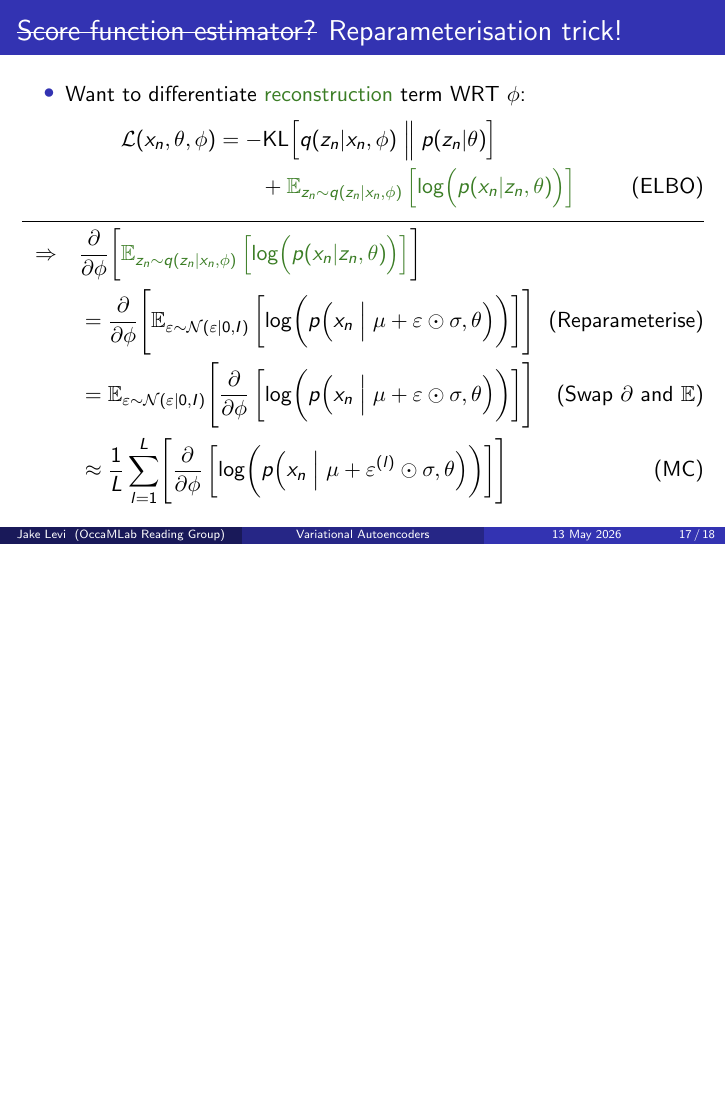
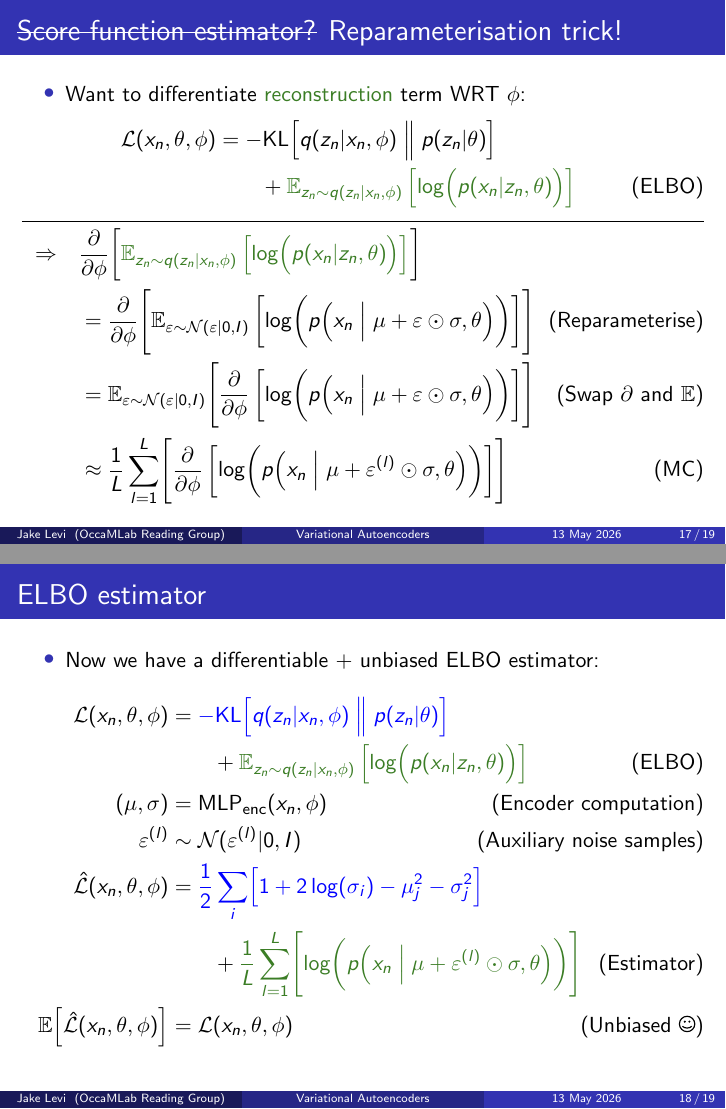
Before and after one commit to jakelevi1996/vae, LaTeX slides (docs/slides/slides.tex): page 19 of 25 before the commit and pages 19 and 20 of 26 after it, the two joined at a grey line, the shorter picture padded with empty space. Compiled offline with pdfLaTeX.

Commit message:
Add `\frametitle{ELBO estimator}`

```diff
--- a/docs/slides/slides.tex
+++ b/docs/slides/slides.tex
@@ -321,6 +321,22 @@
 \end{frame}
 
 \begin{frame}
+    \frametitle{ELBO estimator}
+    \begin{itemize}
+        \item Now we have a differentiable + unbiased ELBO estimator:
+    \end{itemize}
+    \begin{align*}
+        \mathcal{L}(x_n, \theta, \phi) &= \textcolor{blue}{{-\text{KL}\Bigl[q(z_n \vert x_n, \phi) \Bigm\Vert p(z_n \vert \theta)\Bigr]}} \\
+        &\qquad + \textcolor{OliveGreen}{\mathbb{E}_{z_n\sim q(z_n \vert x_n, \phi)}\left[ \log \Bigl(p(x_n \vert z_n, \theta)\Bigr) \right]} \tag{ELBO} \\
+        (\mu, \sigma) &= \text{MLP}_\text{enc}(x_n, \phi) \tag{Encoder computation} \\
+        \varepsilon^{(l)} &\sim \mathcal{N}(\varepsilon^{(l)} \vert 0, I) \tag{Auxiliary noise samples} \\
+        \hat{\mathcal{L}}(x_n, \theta, \phi) &= \textcolor{blue}{\frac{1}{2}\sum_i \Bigl[ 1 + 2\log(\sigma_i) - \mu_j^2 - \sigma_j^2 \Bigr]} \\
+        &\qquad + \textcolor{OliveGreen}{\frac{1}{L}\sum_{l=1}^L\Biggl[ \log \biggl(p\Bigl(x_n \Bigm\vert \mu + \varepsilon^{(l)} \odot \sigma, \theta\Bigr)\biggr) \Biggr]} \tag{Estimator} \\
+        \mathbb{E}\Bigl[ \hat{\mathcal{L}}(x_n, \theta, \phi) \Bigr] &= \mathcal{L}(x_n, \theta, \phi) \tag{Unbiased \Smiley}
+    \end{align*}
+\end{frame}
+
+\begin{frame}
     \frametitle{Frame title 1}
     \begin{itemize}
         \item Blah blah blah
```
